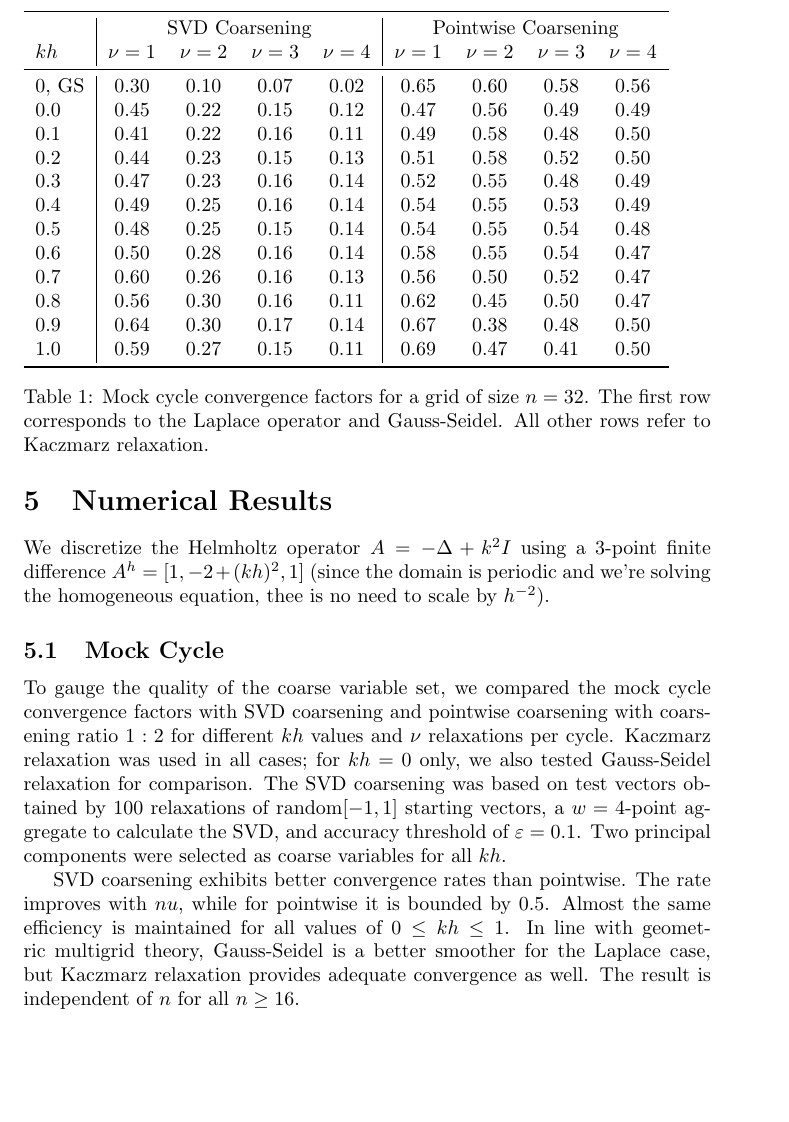
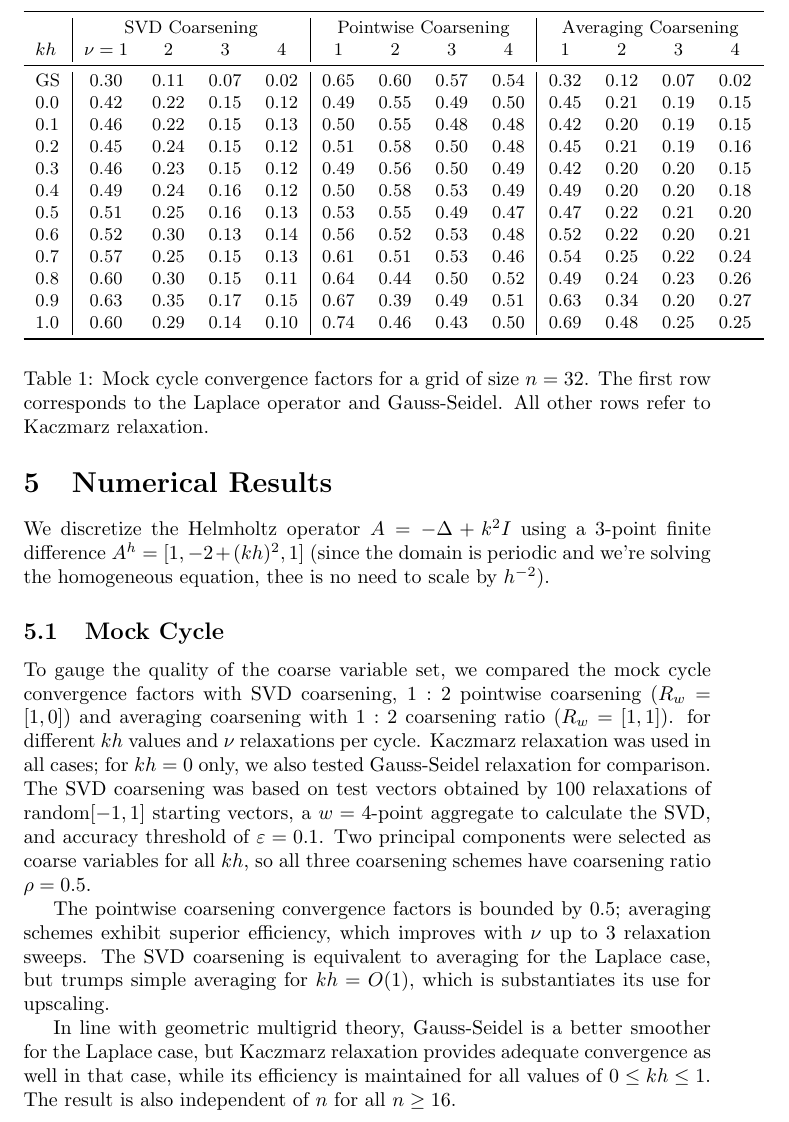
Before and after one commit to 436ahsan/Helmholtz, a LaTeX paper (doc/su_helmholtz_1d.tex): part of page 6 of 8, cut so that both start at the same text, the shorter picture padded with empty space. Compiled offline with pdfLaTeX.

Commit message:
Added averaging to mock cycle results.

```diff
--- a/doc/su_helmholtz_1d.tex
+++ b/doc/su_helmholtz_1d.tex
@@ -127,31 +127,35 @@ We discretize the Helmholtz operator $A = -\Delta + k^2 I$ using a $3$-point fin
 
 \subsection{Mock Cycle}
 \label{mock_cycle}
-To gauge the quality of the coarse variable set, we compared the mock cycle convergence factors with SVD coarsening and pointwise coarsening with coarsening ratio $1:2$ for different $kh$ values and $\nu$ relaxations per cycle. Kaczmarz relaxation was used in all cases; for $kh=0$ only, we also tested Gauss-Seidel relaxation for comparison. The SVD coarsening was based on test vectors obtained by $100$ relaxations of $\text{random}[-1,1]$ starting vectors, a $w=4$-point aggregate to calculate the SVD, and accuracy threshold of  $\varepsilon=0.1$. Two principal components were selected as coarse variables for all $kh$.
+To gauge the quality of the coarse variable set, we compared the mock cycle convergence factors with SVD coarsening, $1:2$ pointwise coarsening ($R_w = [1, 0]$) and averaging coarsening with $1:2$ coarsening ratio ($R_w = [1, 1]$). for different $kh$ values and $\nu$ relaxations per cycle. Kaczmarz relaxation was used in all cases; for $kh=0$ only, we also tested Gauss-Seidel relaxation for comparison. The SVD coarsening was based on test vectors obtained by $100$ relaxations of $\text{random}[-1,1]$ starting vectors, a $w=4$-point aggregate to calculate the SVD, and accuracy threshold of  $\varepsilon=0.1$. Two principal components were selected as coarse variables for all $kh$, so all three coarsening schemes have coarsening ratio $\rho = 0.5$.
 
 \begin{table}
-\begin{tabular}{l|cccc|cccc}
+{\small
+\begin{tabular}{l|cccc|cccc|cccc}
 \toprule
-& \multicolumn{4}{c|}{SVD Coarsening} & \multicolumn{4}{|c}{Pointwise Coarsening} \\
-$kh$ &  $\nu=1$ &  $\nu=2$ &  $\nu=3$ &  $\nu=4$ &  $\nu=1$ &  $\nu=2$ &  $\nu=3$ &  $\nu=4$ \\
+& \multicolumn{4}{c|}{SVD Coarsening} & \multicolumn{4}{|c|}{Pointwise Coarsening} & \multicolumn{4}{|c}{Averaging Coarsening} \\
+$kh$ &  $\nu=1$ &  $2$ &  $3$ &  $4$ &  $1$ &  $2$ &  $3$ &  $4$ &  $1$ &  $2$ &  $3$ &  $4$ \\
 \midrule
-0, GS &       0.30 &       0.10 &       0.07 &       0.02 &      0.65 &      0.60 &      0.58 &      0.56 \\
-0.0      &       0.45 &       0.22 &       0.15 &       0.12 &      0.47 &      0.56 &      0.49 &      0.49 \\
-0.1      &       0.41 &       0.22 &       0.16 &       0.11 &      0.49 &      0.58 &      0.48 &      0.50 \\
-0.2      &       0.44 &       0.23 &       0.15 &       0.13 &      0.51 &      0.58 &      0.52 &      0.50 \\
-0.3      &       0.47 &       0.23 &       0.16 &       0.14 &      0.52 &      0.55 &      0.48 &      0.49 \\
-0.4      &       0.49 &       0.25 &       0.16 &       0.14 &      0.54 &      0.55 &      0.53 &      0.49 \\
-0.5      &       0.48 &       0.25 &       0.15 &       0.14 &      0.54 &      0.55 &      0.54 &      0.48 \\
-0.6      &       0.50 &       0.28 &       0.16 &       0.14 &      0.58 &      0.55 &      0.54 &      0.47 \\
-0.7      &       0.60 &       0.26 &       0.16 &       0.13 &      0.56 &      0.50 &      0.52 &      0.47 \\
-0.8      &       0.56 &       0.30 &       0.16 &       0.11 &      0.62 &      0.45 &      0.50 &      0.47 \\
-0.9      &       0.64 &       0.30 &       0.17 &       0.14 &      0.67 &      0.38 &      0.48 &      0.50 \\
-1.0      &       0.59 &       0.27 &       0.15 &       0.11 &      0.69 &      0.47 &      0.41 &      0.50 \\\bottomrule
+GS &       0.30 &       0.11 &       0.07 &       0.02 &      0.65 &      0.60 &      0.57 &      0.54 &       0.32 &       0.12 &       0.07 &       0.02 \\
+0.0   &       0.42 &       0.22 &       0.15 &       0.12 &      0.49 &      0.55 &      0.49 &      0.50 &       0.45 &       0.21 &       0.19 &       0.15 \\
+0.1   &       0.46 &       0.22 &       0.15 &       0.13 &      0.50 &      0.55 &      0.48 &      0.48 &       0.42 &       0.20 &       0.19 &       0.15 \\
+0.2   &       0.45 &       0.24 &       0.15 &       0.12 &      0.51 &      0.58 &      0.50 &      0.48 &       0.45 &       0.21 &       0.19 &       0.16 \\
+0.3   &       0.46 &       0.23 &       0.15 &       0.12 &      0.49 &      0.56 &      0.50 &      0.49 &       0.42 &       0.20 &       0.20 &       0.15 \\
+0.4   &       0.49 &       0.24 &       0.16 &       0.12 &      0.50 &      0.58 &      0.53 &      0.49 &       0.49 &       0.20 &       0.20 &       0.18 \\
+0.5   &       0.51 &       0.25 &       0.16 &       0.13 &      0.53 &      0.55 &      0.49 &      0.47 &       0.47 &       0.22 &       0.21 &       0.20 \\
+0.6   &       0.52 &       0.30 &       0.13 &       0.14 &      0.56 &      0.52 &      0.53 &      0.48 &       0.52 &       0.22 &       0.20 &       0.21 \\
+0.7   &       0.57 &       0.25 &       0.15 &       0.13 &      0.61 &      0.51 &      0.53 &      0.46 &       0.54 &       0.25 &       0.22 &       0.24 \\
+0.8   &       0.60 &       0.30 &       0.15 &       0.11 &      0.64 &      0.44 &      0.50 &      0.52 &       0.49 &       0.24 &       0.23 &       0.26 \\
+0.9   &       0.63 &       0.35 &       0.17 &       0.15 &      0.67 &      0.39 &      0.49 &      0.51 &       0.63 &       0.34 &       0.20 &       0.27 \\
+1.0   &       0.60 &       0.29 &       0.14 &       0.10 &      0.74 &      0.46 &      0.43 &      0.50 &       0.69 &       0.48 &       0.25 &       0.25 \\\bottomrule
 \end{tabular}
+}
 \caption{Mock cycle convergence factors for a grid of size $n=32$. The first row corresponds to the Laplace operator and Gauss-Seidel. All other rows refer to Kaczmarz relaxation.}
 \end{table}
 
-SVD coarsening exhibits better convergence rates than pointwise. The rate improves with $nu$, while for pointwise it is bounded by $0.5$.  Almost the same efficiency is maintained for all values of $0 \leq kh \leq 1$. In line with geometric multigrid theory, Gauss-Seidel is a better smoother for the Laplace case, but Kaczmarz relaxation provides adequate convergence as well. The result is independent of $n$ for all $n \geq 16$.
+The pointwise coarsening convergence factors is bounded by $0.5$; averaging schemes exhibit superior efficiency, which improves with $\nu$ up to $3$ relaxation sweeps. The SVD coarsening is equivalent to averaging for the Laplace case, but trumps simple averaging for $kh = O(1)$, which is substantiates its use for upscaling.
+
+In line with geometric multigrid theory, Gauss-Seidel is a better smoother for the Laplace case, but Kaczmarz relaxation provides adequate convergence as well in that case, while its efficiency is maintained for all values of $0 \leq kh \leq 1$. The result is also independent of $n$ for all $n \geq 16$.
 
 \subsection{2-level}
 
```
Also changed, not shown: doc/mg.bib (+6 -3 lines), doc/su_helmholtz_1d.tex (3 more changed lines), 1 other file.
